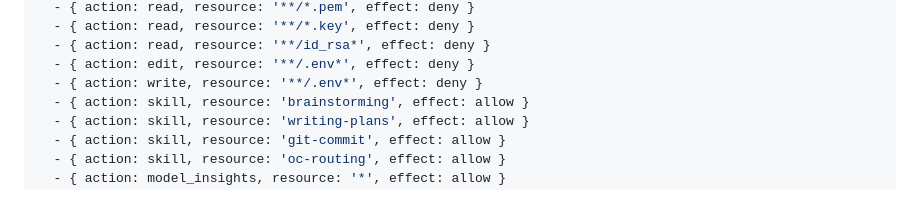
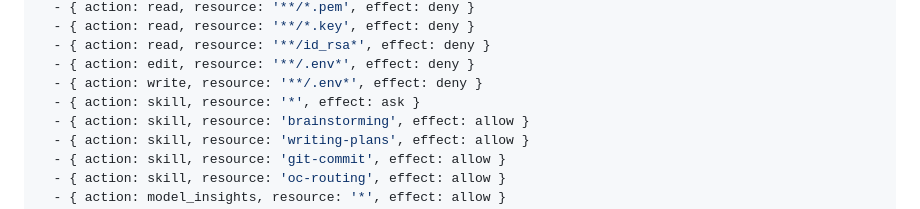
Before and after one commit to MaiTheHao/c4f-opencode-config, a Markdown page: agents/great-builder/build-low.md, the part around the change. Rendered like a GitHub page.

```diff
--- a/agents/great-builder/build-low.md
+++ b/agents/great-builder/build-low.md
@@ -29,6 +29,7 @@ permissions:
   - { action: read, resource: '**/id_rsa*', effect: deny }
   - { action: edit, resource: '**/.env*', effect: deny }
   - { action: write, resource: '**/.env*', effect: deny }
+  - { action: skill, resource: '*', effect: ask }
   - { action: skill, resource: 'brainstorming', effect: allow }
   - { action: skill, resource: 'writing-plans', effect: allow }
   - { action: skill, resource: 'git-commit', effect: allow }
```
Also changed, not shown: agents/great-builder/build-high.md (+1 -0 lines), agents/great-builder/build-medium.md (+1 -0 lines).
